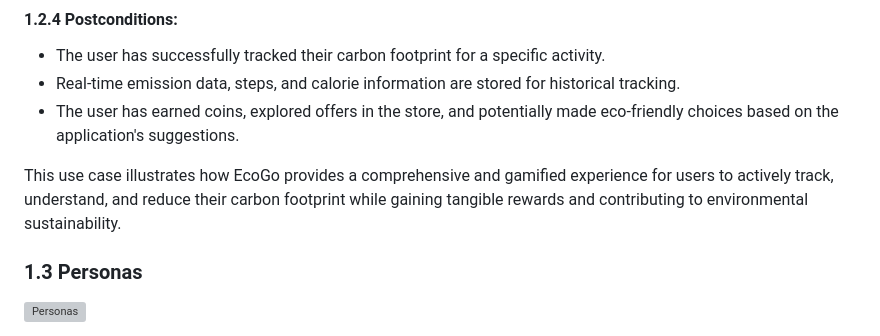
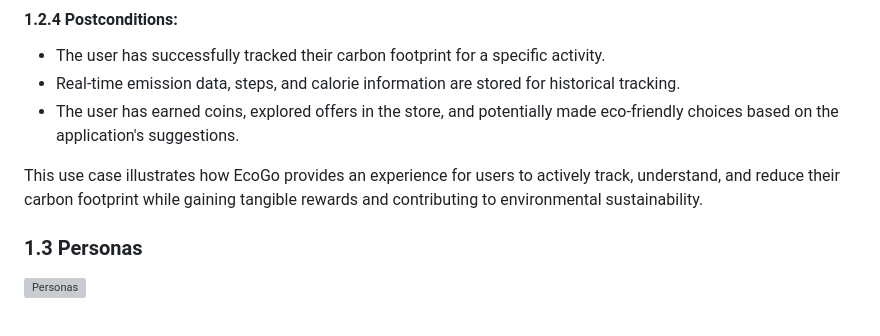
Before and after one commit to thomas-planchard/moonshotProject, a Markdown page: Docs/Functional/Functional.md, the part around the change. GitHub-like rendering; grey boxes are pictures that could not be loaded.

```diff
--- a/Docs/Functional/Functional.md
+++ b/Docs/Functional/Functional.md
@@ -115,7 +115,7 @@ The following use case illustrates the primary functionality of the EcoGo applic
 - Real-time emission data, steps, and calorie information are stored for historical tracking.
 - The user has earned coins, explored offers in the store, and potentially made eco-friendly choices based on the application's suggestions.
 
-This use case illustrates how EcoGo provides a comprehensive and gamified experience for users to actively track, understand, and reduce their carbon footprint while gaining tangible rewards and contributing to environmental sustainability.
+This use case illustrates how EcoGo provides an experience for users to actively track, understand, and reduce their carbon footprint while gaining tangible rewards and contributing to environmental sustainability.
 
 ### 1.3 Personas
 
```
